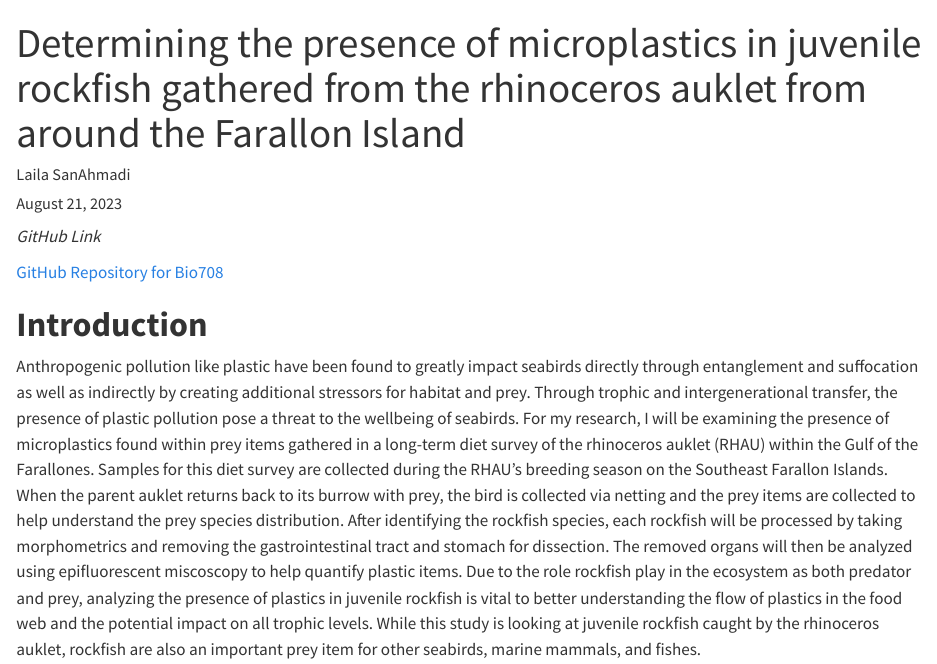
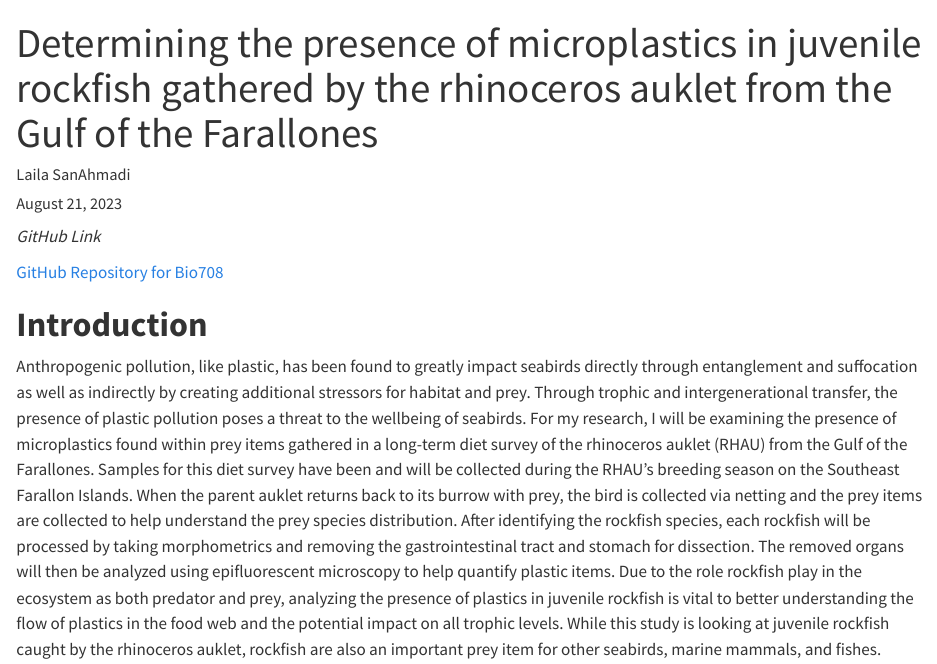
Before and after one commit to Lsanahmadi/Bio708, a Quarto document (code/compendium.qmd): the page in a window 1100 px wide, from its top. Rendered offline with R 4.5, knitr and Pandoc in place of Quarto, with nearby package versions; drawn as R Markdown's standard HTML page in place of the format the file asks for.

Commit message:
Update compendium.qmd

```diff
--- a/code/compendium.qmd
+++ b/code/compendium.qmd
@@ -1,5 +1,5 @@
 ---
-title: "Determining the presence of microplastics in juvenile rockfish gathered from the rhinoceros auklet from around the Farallon Island"
+title: "Determining the presence of microplastics in juvenile rockfish gathered by the rhinoceros auklet from the Gulf of the Farallones"
 author: "Laila SanAhmadi"
 date: "August 21, 2023"
 format: docx
@@ -12,4 +12,4 @@ editor: visual
 
 # **Introduction**
 
-Anthropogenic pollution like plastic have been found to greatly impact seabirds directly through entanglement and suffocation as well as indirectly by creating additional stressors for habitat and prey. Through trophic and intergenerational transfer, the presence of plastic pollution pose a threat to the wellbeing of seabirds. For my research, I will be examining the presence of microplastics found within prey items gathered in a long-term diet survey of the rhinoceros auklet (RHAU) within the Gulf of the Farallones. Samples for this diet survey are collected during the RHAU's breeding season on the Southeast Farallon Islands. When the parent auklet returns back to its burrow with prey, the bird is collected via netting and the prey items are collected to help understand the prey species distribution. After identifying the rockfish species, each rockfish will be processed by taking morphometrics and removing the gastrointestinal tract and stomach for dissection. The removed organs will then be analyzed using epifluorescent miscoscopy to help quantify plastic items. Due to the role rockfish play in the ecosystem as both predator and prey, analyzing the presence of plastics in juvenile rockfish is vital to better understanding the flow of plastics in the food web and the potential impact on all trophic levels. While this study is looking at juvenile rockfish caught by the rhinoceros auklet, rockfish are also an important prey item for other seabirds, marine mammals, and fishes.
+Anthropogenic pollution, like plastic, has been found to greatly impact seabirds directly through entanglement and suffocation as well as indirectly by creating additional stressors for habitat and prey. Through trophic and intergenerational transfer, the presence of plastic pollution poses a threat to the wellbeing of seabirds. For my research, I will be examining the presence of microplastics found within prey items gathered in a long-term diet survey of the rhinoceros auklet (RHAU) from the Gulf of the Farallones. Samples for this diet survey have been and will be collected during the RHAU's breeding season on the Southeast Farallon Islands. When the parent auklet returns back to its burrow with prey, the bird is collected via netting and the prey items are collected to help understand the prey species distribution. After identifying the rockfish species, each rockfish will be processed by taking morphometrics and removing the gastrointestinal tract and stomach for dissection. The removed organs will then be analyzed using epifluorescent microscopy to help quantify plastic items. Due to the role rockfish play in the ecosystem as both predator and prey, analyzing the presence of plastics in juvenile rockfish is vital to better understanding the flow of plastics in the food web and the potential impact on all trophic levels. While this study is looking at juvenile rockfish caught by the rhinoceros auklet, rockfish are also an important prey item for other seabirds, marine mammals, and fishes.
```
